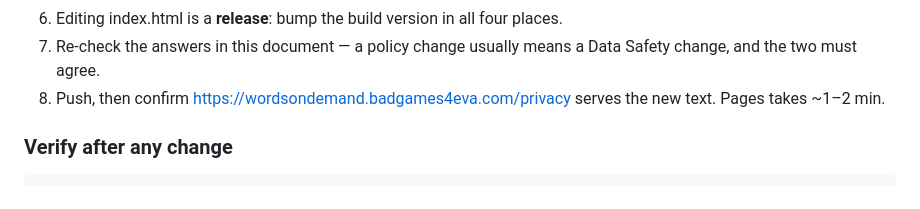
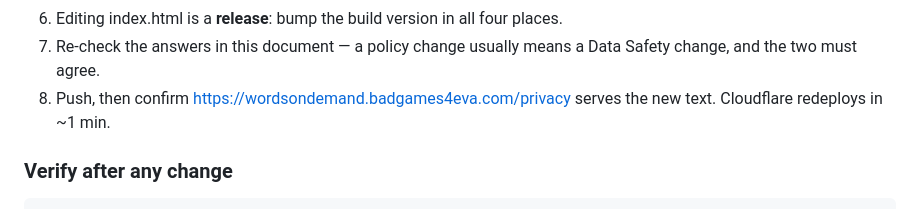
Before and after one commit to badgames4eva/words_on_demand, a Markdown page: STORE_COMPLIANCE.md, the part around the change. GitHub-like rendering.

```diff
--- a/STORE_COMPLIANCE.md
+++ b/STORE_COMPLIANCE.md
@@ -334,7 +334,7 @@ to include it once, so this is manual — and a store reviewer can compare them:
 7. Re-check the answers in this document — a policy change usually means a Data Safety
    change, and the two must agree.
 8. Push, then confirm <https://wordsondemand.badgames4eva.com/privacy> serves the new text.
-   Pages takes ~1–2 min.
+   Cloudflare redeploys in ~1 min.
 
 ### Verify after any change
 
```
Also changed, not shown: README.md (+34 -16 lines).
